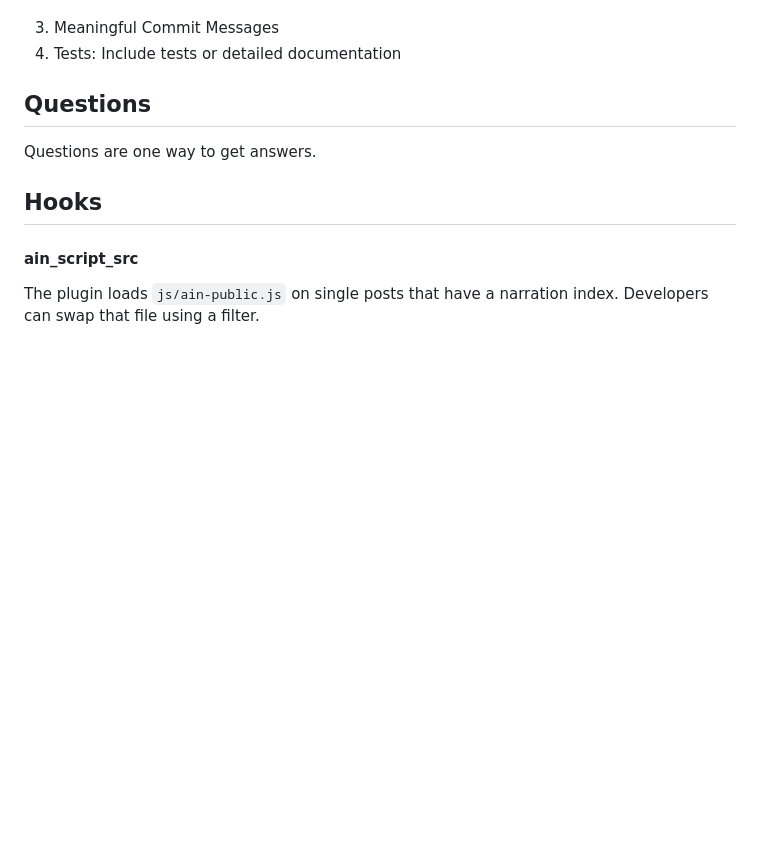
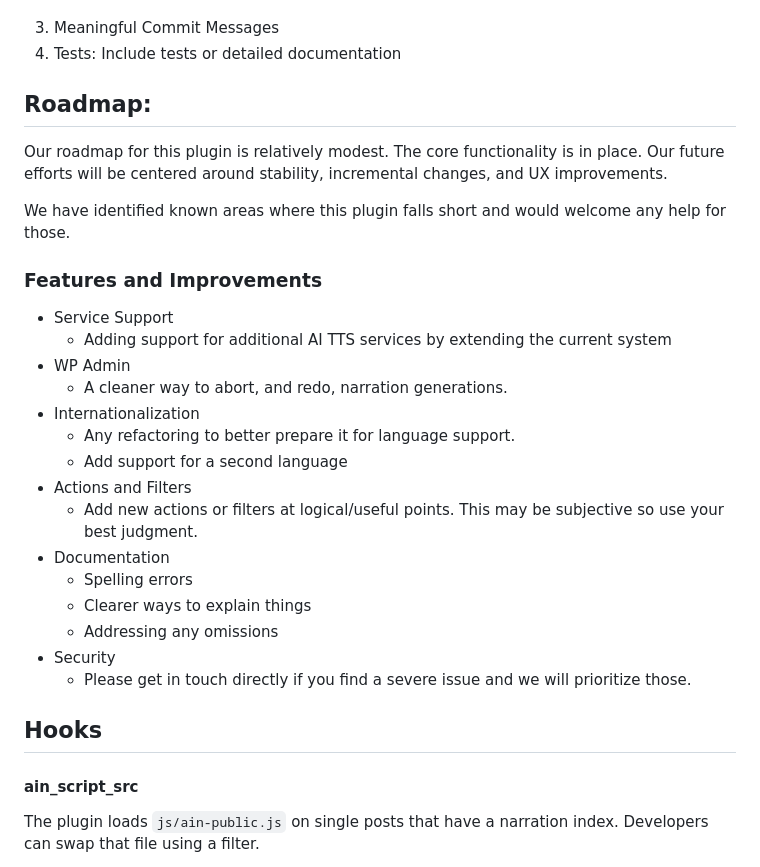
Before and after one commit to row-engineering/ai-narration, a Markdown page: README.md, the part around the change printed below. Rendered like a GitHub page; blank space fills up the shorter version.

Commit message:
Added basic roadmap guidance for any would-be contributor

```diff
--- a/README.md
+++ b/README.md
@@ -69,9 +67,29 @@ We are a small team and reviews may not be timley. We also have a narrow focus f
 3. Meaningful Commit Messages
 4. Tests: Include tests or detailed documentation
 
-## Questions
+## Roadmap:
 
-Questions are one way to get answers.
+Our roadmap for this plugin is relatively modest. The core functionality is in place. Our future efforts will be centered around stability, incremental changes, and UX improvements.
+
+We have identified known areas where this plugin falls short and would welcome any help for those.
+
+### Features and Improvements
+
+- Service Support
+  - Adding support for additional AI TTS services by extending the current system
+- WP Admin
+  - A cleaner way to abort, and redo, narration generations.
+- Internationalization
+  - Any refactoring to better prepare it for language support.
+  - Add support for a second language
+- Actions and Filters
+  - Add new actions or filters at logical/useful points. This may be subjective so use your best judgment.
+- Documentation
+  - Spelling errors
+  - Clearer ways to explain things
+  - Addressing any omissions
+- Security
+  - Please get in touch directly if you find a severe issue and we will prioritize those.
 
 ## Hooks
 
```
Also changed, not shown: other parts of README.md (+0 -2 lines).
